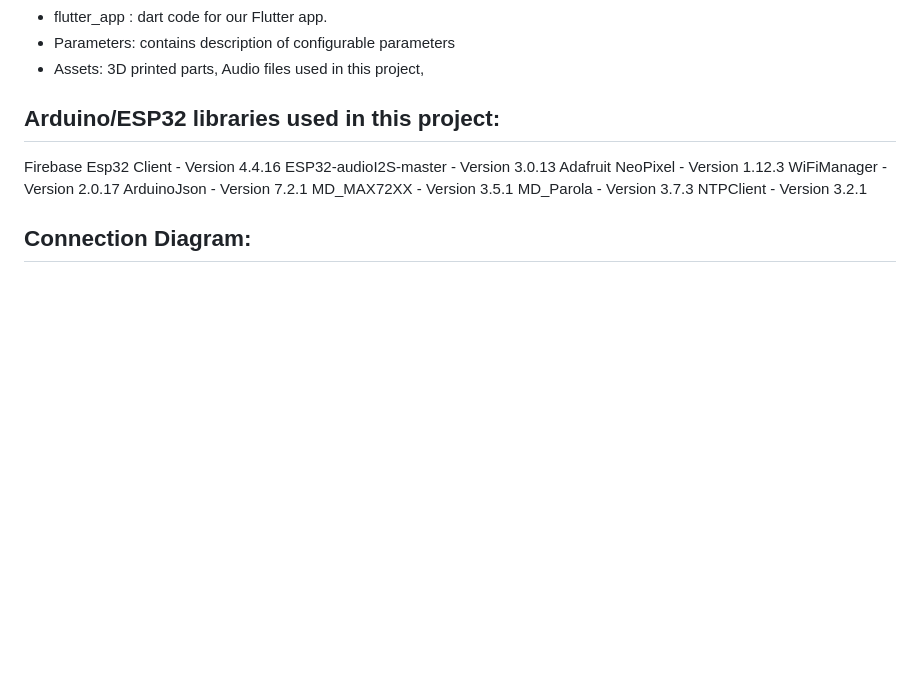
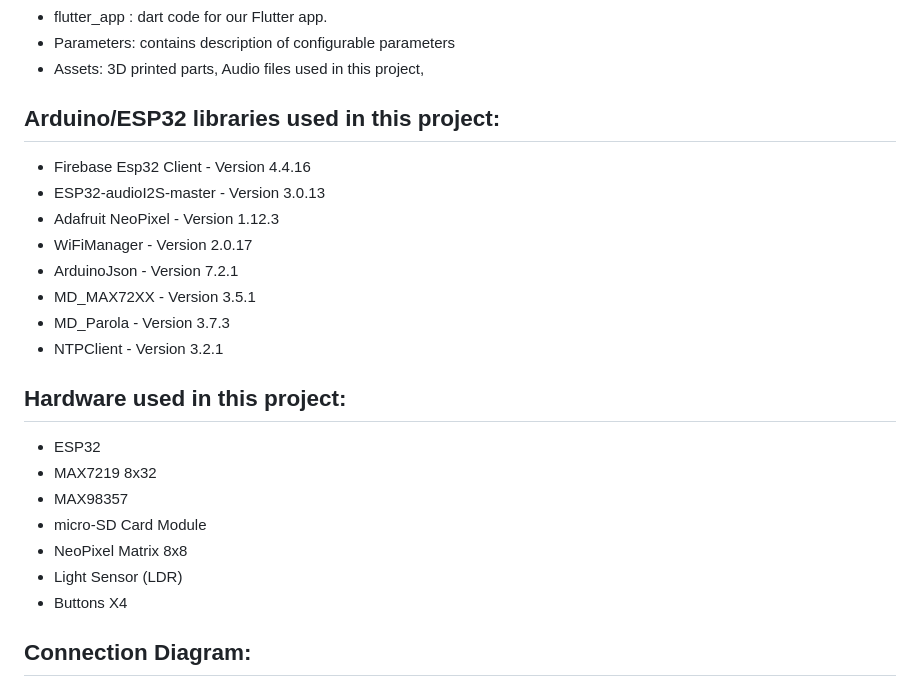
Before and after one commit to talazoabi/SmartAlarmClock_W25, a Markdown page: README.md, the part around the change. Drawn GitHub-style; blank space fills up the shorter version.

```diff
--- a/README.md
+++ b/README.md
@@ -28,15 +28,23 @@ This project is part of the **ICST Lab** at the Technion Institute of Technology
 * Assets: 3D printed parts, Audio files used in this project,
 
 ## Arduino/ESP32 libraries used in this project:
-Firebase Esp32 Client - Version 4.4.16
-ESP32-audioI2S-master - Version 3.0.13
-Adafruit NeoPixel - Version 1.12.3
-WiFiManager - Version 2.0.17
-ArduinoJson - Version 7.2.1
-MD_MAX72XX - Version 3.5.1
-MD_Parola - Version 3.7.3
-NTPClient - Version 3.2.1
+* Firebase Esp32 Client - Version 4.4.16
+* ESP32-audioI2S-master - Version 3.0.13
+* Adafruit NeoPixel - Version 1.12.3
+* WiFiManager - Version 2.0.17
+* ArduinoJson - Version 7.2.1
+* MD_MAX72XX - Version 3.5.1
+* MD_Parola - Version 3.7.3
+* NTPClient - Version 3.2.1
 
+## Hardware used in this project:
+* ESP32
+* MAX7219 8x32
+* MAX98357
+* micro-SD Card Module
+* NeoPixel Matrix 8x8
+* Light Sensor (LDR)
+* Buttons X4
 
 ## Connection Diagram:
 ![WiseRise](https://github.com/talazoabi/SmartAlarmClock_W25/blob/main/Documentation/ConnectionDiagram.png)
```
